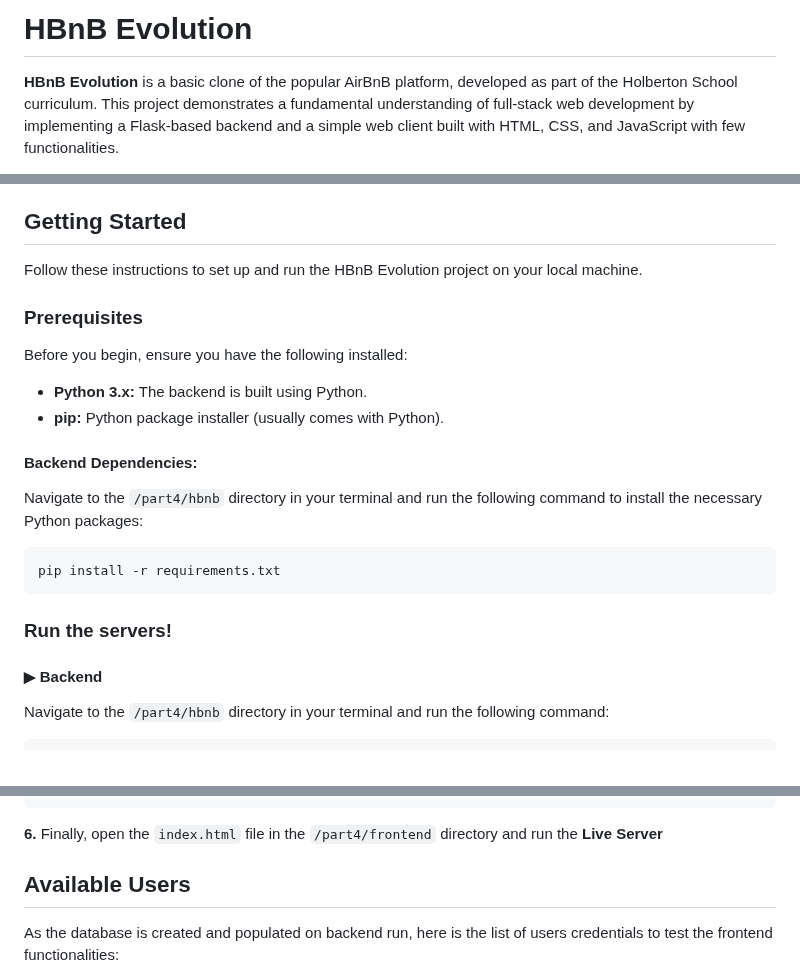
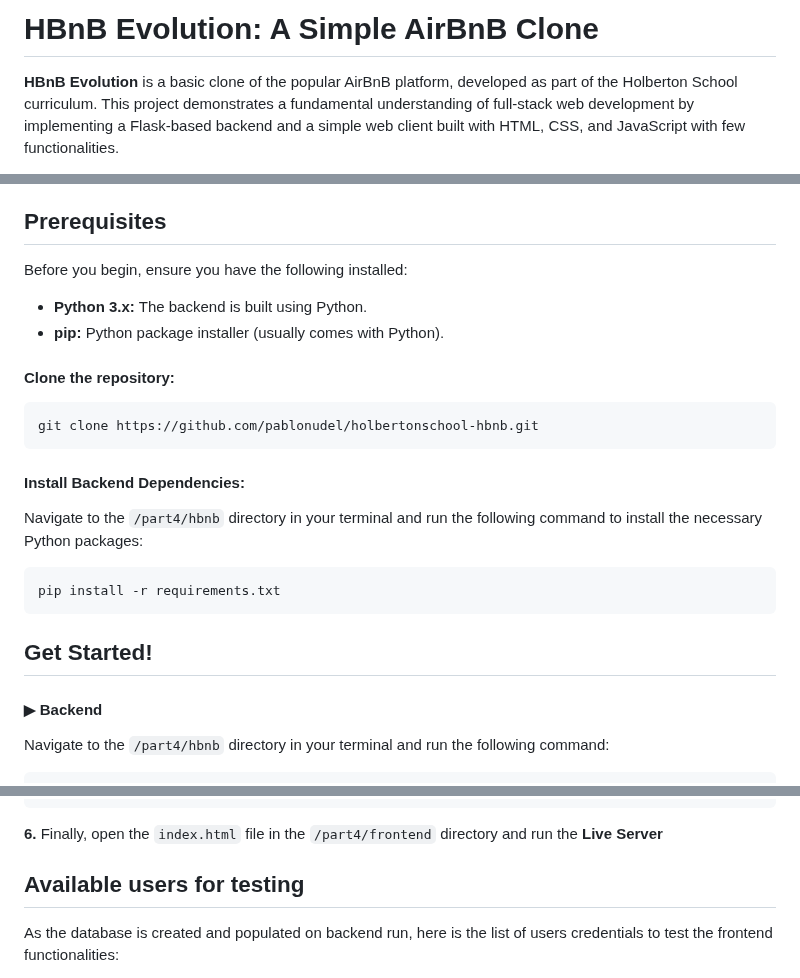
Before and after one commit to pablonudel/holbertonschool-hbnb, a Markdown page: README.md, 3 parts joined by grey strips. GitHub-like rendering.

Commit message:
Update README: clarify project title and enhance setup instructions

````diff
--- a/README.md
+++ b/README.md
@@ -1,5 +1,5 @@
 
-# HBnB Evolution
+# HBnB Evolution: A Simple AirBnB Clone
 
 **HBnB Evolution** is a basic clone of the popular AirBnB platform, developed as part of the Holberton School curriculum. This project demonstrates a fundamental understanding of full-stack web development by implementing a Flask-based backend and a simple web client built with HTML, CSS, and JavaScript with few functionalities.
 
@@ -16,23 +16,27 @@ The key features of the Frontend are:
     * Each user is limited to submitting only one review per place.
 
 
-## Getting Started
-Follow these instructions to set up and run the HBnB Evolution project on your local machine.
-
-### Prerequisites
+## Prerequisites
 Before you begin, ensure you have the following installed:
 
 * **Python 3.x:** The backend is built using Python.
 * **pip:** Python package installer (usually comes with Python).
 
-#### Backend Dependencies:
+#### Clone the repository:
+
+```bash
+git clone https://github.com/pablonudel/holbertonschool-hbnb.git
+```
+
+#### Install Backend Dependencies:
 Navigate to the `/part4/hbnb` directory in your terminal and run the following command to install the necessary Python packages:
 
 ```bash
 pip install -r requirements.txt
 ```
 
-### Run the servers!
+
+## Get Started!
 #### ▶︎ Backend
 Navigate to the `/part4/hbnb` directory in your terminal and run the following command:
 ```bash
@@ -72,9 +76,7 @@ if you are using **Visual Studio Code** and you want to use the **Live Server ex
 ```
 
 **6.** Finally, open the `index.html` file in the `/part4/frontend` directory and run the **Live Server**
-
-
-## Available Users
+## Available users for testing
 As the database is created and populated on backend run, here is the list of users credentials to test the frontend functionalities:
 
 email: jane@email.com
````
